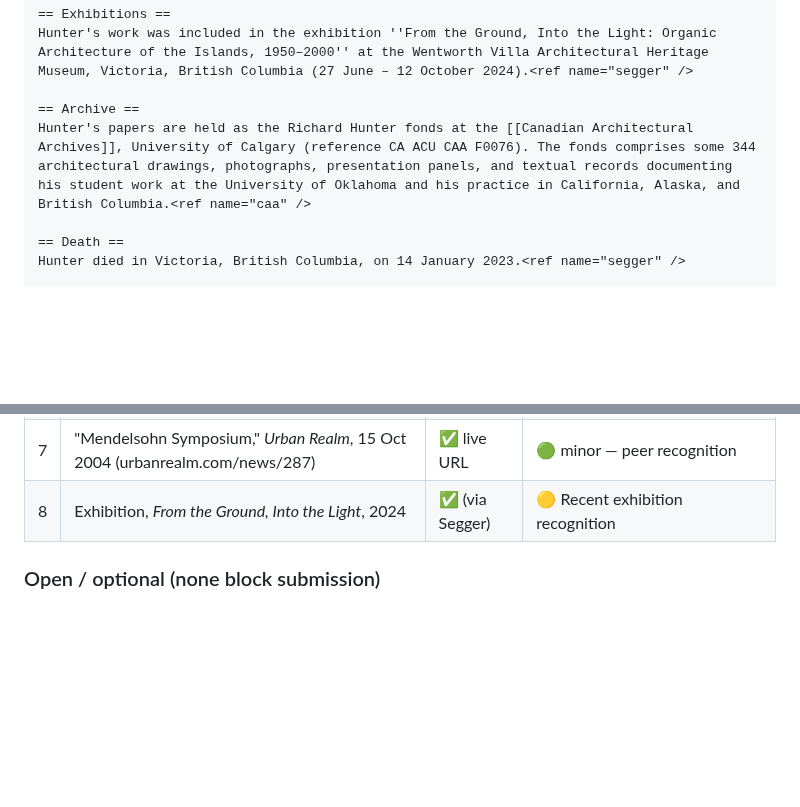
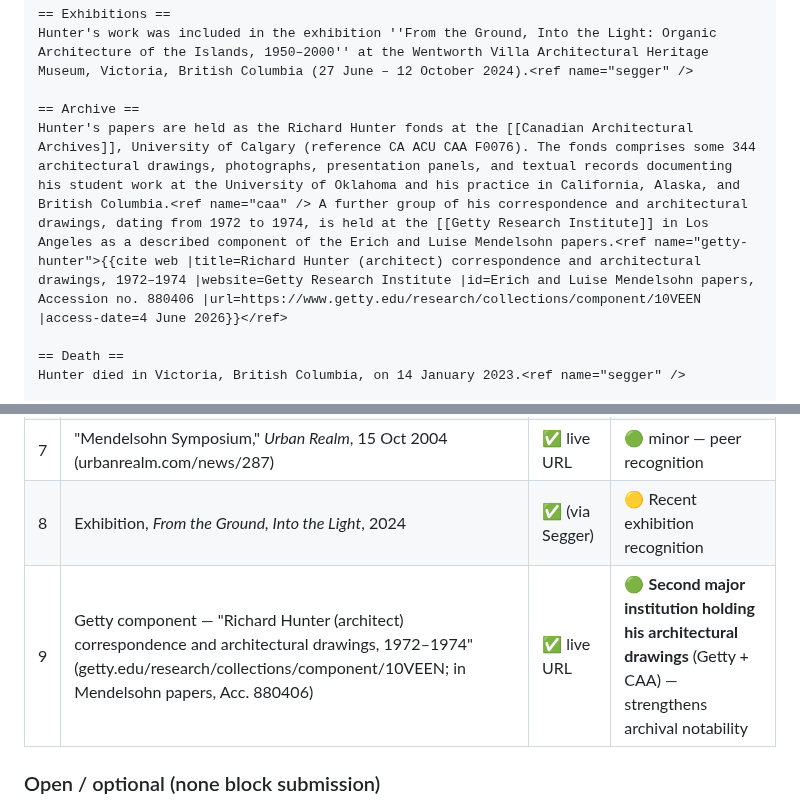
Before and after one commit to bturep/HunterHouse, a Markdown page: wikipedia/Richard_Hunter_wikipedia_draft.md, 2 parts joined by grey strips. GitHub-like rendering; blank space fills up the shorter version.

Commit message:
Wikipedia draft: add Getty Research Institute holding of Hunter drawings (1972-74)
Getty holds a described component 'Richard Hunter (architect) correspondence and
architectural drawings, 1972-1974' within the Erich & Luise Mendelsohn papers
(Acc. 880406, component 10VEEN). Added to the Archive section + source ledger —
a second institution (with Getty) holding his architectural drawings.

Co-Authored-By: Claude Opus 4.8 (1M context) <noreply@anthropic.com>

```diff
--- a/wikipedia/Richard_Hunter_wikipedia_draft.md
+++ b/wikipedia/Richard_Hunter_wikipedia_draft.md
@@ -43,7 +43,7 @@ Hunter was a scholar of the German architect [[Erich Mendelsohn]], particularly
 Hunter's work was included in the exhibition ''From the Ground, Into the Light: Organic Architecture of the Islands, 1950–2000'' at the Wentworth Villa Architectural Heritage Museum, Victoria, British Columbia (27 June – 12 October 2024).<ref name="segger" />
 
 == Archive ==
-Hunter's papers are held as the Richard Hunter fonds at the [[Canadian Architectural Archives]], University of Calgary (reference CA ACU CAA F0076). The fonds comprises some 344 architectural drawings, photographs, presentation panels, and textual records documenting his student work at the University of Oklahoma and his practice in California, Alaska, and British Columbia.<ref name="caa" />
+Hunter's papers are held as the Richard Hunter fonds at the [[Canadian Architectural Archives]], University of Calgary (reference CA ACU CAA F0076). The fonds comprises some 344 architectural drawings, photographs, presentation panels, and textual records documenting his student work at the University of Oklahoma and his practice in California, Alaska, and British Columbia.<ref name="caa" /> A further group of his correspondence and architectural drawings, dating from 1972 to 1974, is held at the [[Getty Research Institute]] in Los Angeles as a described component of the Erich and Luise Mendelsohn papers.<ref name="getty-hunter">{{cite web |title=Richard Hunter (architect) correspondence and architectural drawings, 1972–1974 |website=Getty Research Institute |id=Erich and Luise Mendelsohn papers, Accession no. 880406 |url=https://www.getty.edu/research/collections/component/10VEEN |access-date=4 June 2026}}</ref>
 
 == Death ==
 Hunter died in Victoria, British Columbia, on 14 January 2023.<ref name="segger" />
@@ -76,6 +76,7 @@ Hunter died in Victoria, British Columbia, on 14 January 2023.<ref name="segger"
 | 6 | *Renegades*, Univ. Oklahoma Press, 2020, p. 228 + Plate 37 | ✅ | 🟢 Peer-reviewed press — Hunter interviewed + house illustrated |
 | 7 | "Mendelsohn Symposium," *Urban Realm*, 15 Oct 2004 (urbanrealm.com/news/287) | ✅ live URL | 🟢 minor — peer recognition |
 | 8 | Exhibition, *From the Ground, Into the Light*, 2024 | ✅ (via Segger) | 🟡 Recent exhibition recognition |
+| 9 | Getty component — "Richard Hunter (architect) correspondence and architectural drawings, 1972–1974" (getty.edu/research/collections/component/10VEEN; in Mendelsohn papers, Acc. 880406) | ✅ live URL | 🟢 **Second major institution holding his architectural drawings** (Getty + CAA) — strengthens archival notability |
 
 ### Open / optional (none block submission)
 - [ ] **1995 Montreal exhibition** ("Maison d'Être" / "The Architect's Dwelling: A
```
